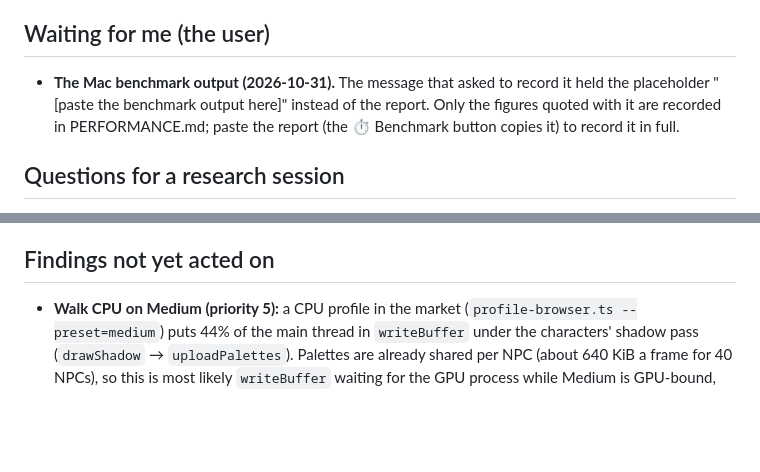
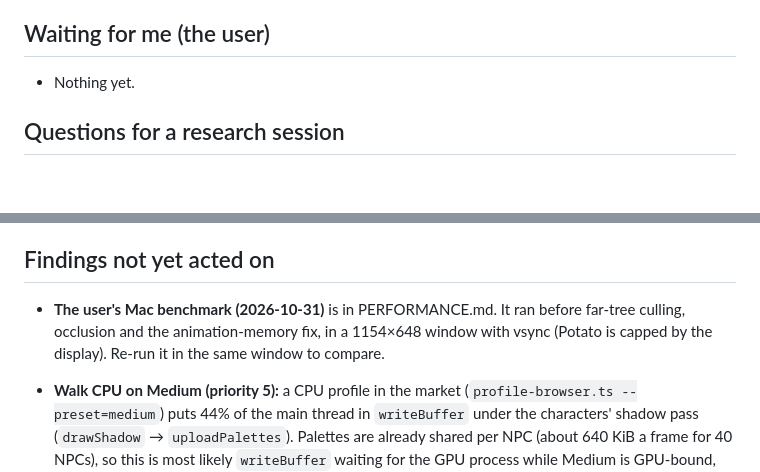
Before and after one commit to JMPN2712/openkcd, a Markdown page: docs/HANDOFF.md, 2 parts joined by grey strips. Drawn GitHub-style; blank space fills up the shorter version.

Commit message:
Docs: the user's benchmark on the Mac, recorded in full
Co-Authored-By: Claude Opus 5.5 <noreply@anthropic.com>

```diff
--- a/docs/HANDOFF.md
+++ b/docs/HANDOFF.md
@@ -44,11 +44,7 @@ waits for a research session.
 
 ## Waiting for me (the user)
 
-- **The Mac benchmark output (2026-10-31).** The message that asked to
-  record it held the placeholder "[paste the benchmark output here]"
-  instead of the report. Only the figures quoted with it are recorded in
-  PERFORMANCE.md; paste the report (the ⏱ Benchmark button copies it) to
-  record it in full.
+- Nothing yet.
 
 ## Questions for a research session
 
@@ -91,6 +87,11 @@ waits for a research session.
 
 ## Findings not yet acted on
 
+- **The user's Mac benchmark (2026-10-31)** is in PERFORMANCE.md. It ran
+  before far-tree culling, occlusion and the animation-memory fix, in a
+  1154×648 window with vsync (Potato is capped by the display). Re-run it
+  in the same window to compare.
+
 - **Walk CPU on Medium (priority 5):** a CPU profile in the market
   (`profile-browser.ts --preset=medium`) puts 44% of the main thread in
   `writeBuffer` under the characters' shadow pass (`drawShadow` →
```
Also changed, not shown: docs/COMPATIBILITY.md (+1 -1 lines), docs/PERFORMANCE.md (+58 -8 lines).
